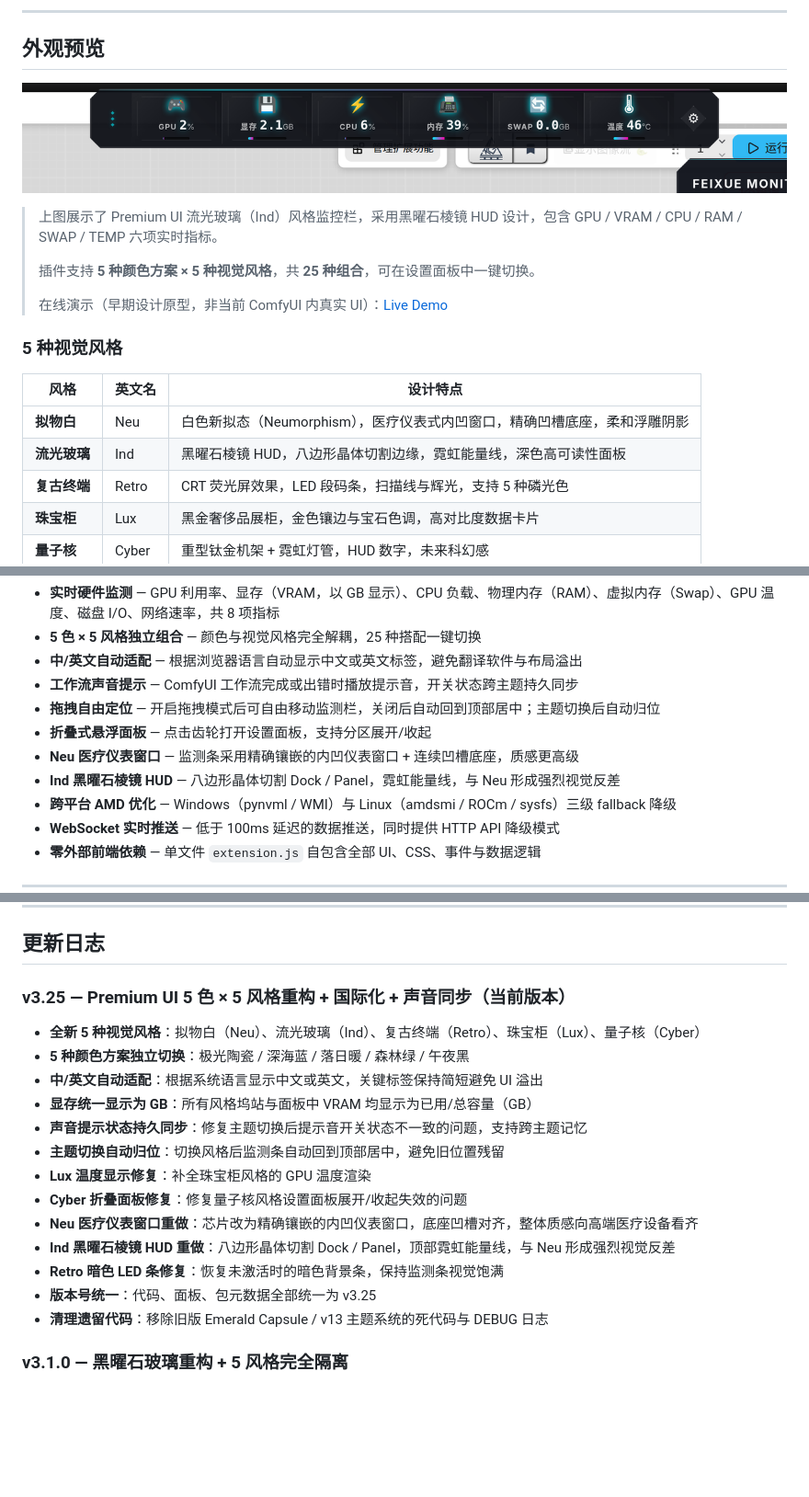
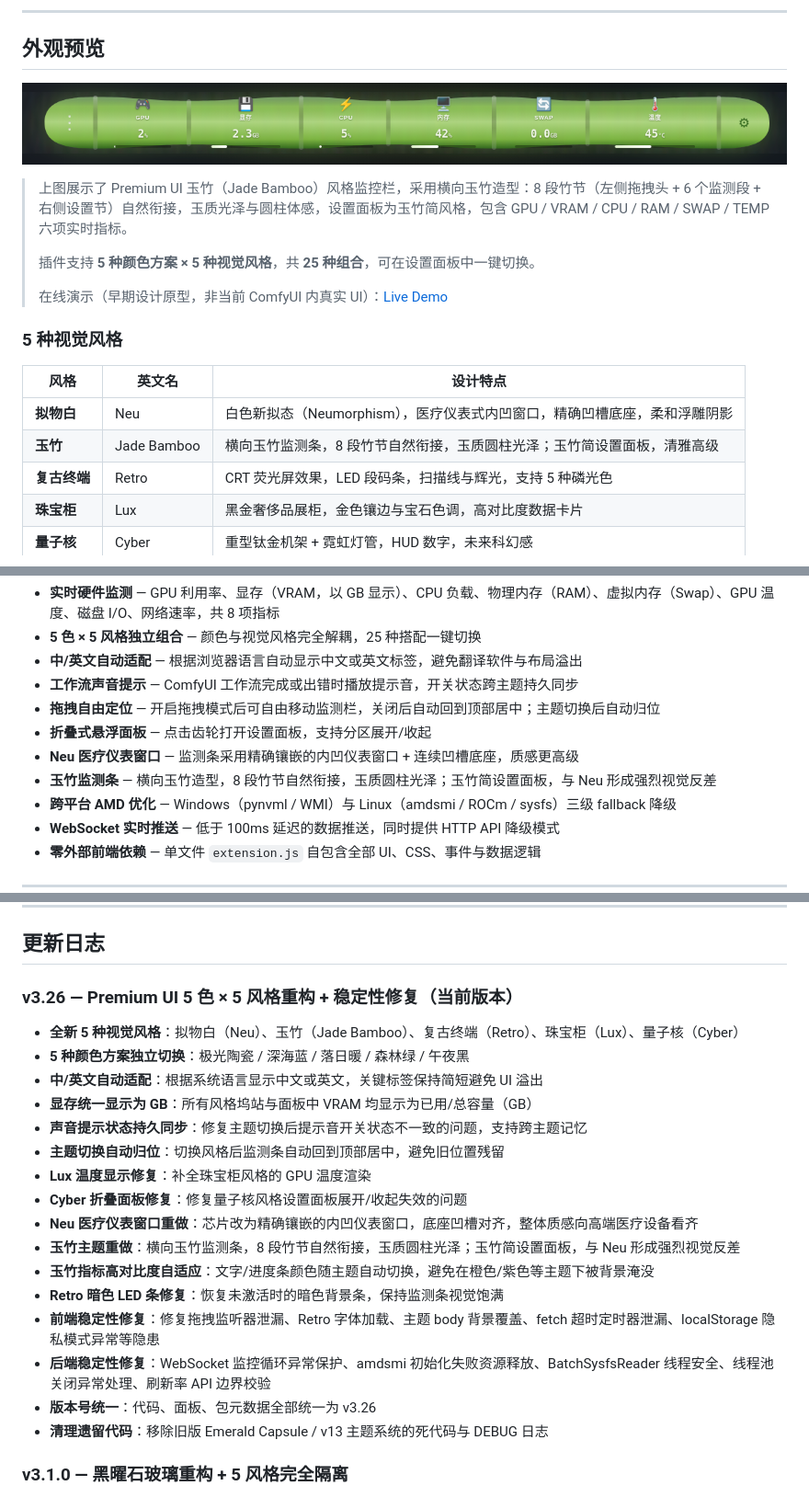
Before and after one commit to feixue-ai/ComfyUI-Feixue-UniversalMonitor, a Markdown page: README.md, 3 parts joined by grey strips. Shown at 92% size. Rendered like a GitHub page; pictures changed too: screenshot.png; blank space fills up the shorter version.

```diff
--- a/README.md
+++ b/README.md
@@ -22,7 +22,7 @@
 
 ![飞雪监测器 Premium UI v3.25](screenshot.png)
 
-> 上图展示了 Premium UI 流光玻璃（Ind）风格监控栏，采用黑曜石棱镜 HUD 设计，包含 GPU / VRAM / CPU / RAM / SWAP / TEMP 六项实时指标。
+> 上图展示了 Premium UI 玉竹（Jade Bamboo）风格监控栏，采用横向玉竹造型：8 段竹节（左侧拖拽头 + 6 个监测段 + 右侧设置节）自然衔接，玉质光泽与圆柱体感，设置面板为玉竹简风格，包含 GPU / VRAM / CPU / RAM / SWAP / TEMP 六项实时指标。
 >
 > 插件支持 **5 种颜色方案 × 5 种视觉风格**，共 **25 种组合**，可在设置面板中一键切换。
 >
@@ -33,7 +33,7 @@
 | 风格 | 英文名 | 设计特点 |
 |------|--------|----------|
 | **拟物白** | Neu | 白色新拟态（Neumorphism），医疗仪表式内凹窗口，精确凹槽底座，柔和浮雕阴影 |
-| **流光玻璃** | Ind | 黑曜石棱镜 HUD，八边形晶体切割边缘，霓虹能量线，深色高可读性面板 |
+| **玉竹** | Jade Bamboo | 横向玉竹监测条，8 段竹节自然衔接，玉质圆柱光泽；玉竹简设置面板，清雅高级 |
 | **复古终端** | Retro | CRT 荧光屏效果，LED 段码条，扫描线与辉光，支持 5 种磷光色 |
 | **珠宝柜** | Lux | 黑金奢侈品展柜，金色镶边与宝石色调，高对比度数据卡片 |
 | **量子核** | Cyber | 重型钛金机架 + 霓虹灯管，HUD 数字，未来科幻感 |
@@ -53,7 +53,7 @@
 - **拖拽自由定位** — 开启拖拽模式后可自由移动监测栏，关闭后自动回到顶部居中；主题切换后自动归位
 - **折叠式悬浮面板** — 点击齿轮打开设置面板，支持分区展开/收起
 - **Neu 医疗仪表窗口** — 监测条采用精确镶嵌的内凹仪表窗口 + 连续凹槽底座，质感更高级
-- **Ind 黑曜石棱镜 HUD** — 八边形晶体切割 Dock / Panel，霓虹能量线，与 Neu 形成强烈视觉反差
+- **玉竹监测条** — 横向玉竹造型，8 段竹节自然衔接，玉质圆柱光泽；玉竹简设置面板，与 Neu 形成强烈视觉反差
 - **跨平台 AMD 优化** — Windows（pynvml / WMI）与 Linux（amdsmi / ROCm / sysfs）三级 fallback 降级
 - **WebSocket 实时推送** — 低于 100ms 延迟的数据推送，同时提供 HTTP API 降级模式
 - **零外部前端依赖** — 单文件 `extension.js` 自包含全部 UI、CSS、事件与数据逻辑
@@ -146,9 +146,9 @@ CPU/RAM/Swap: psutil (跨平台统一)
 
 ## 更新日志
 
-### v3.25 — Premium UI 5 色 × 5 风格重构 + 国际化 + 声音同步（当前版本）
+### v3.26 — Premium UI 5 色 × 5 风格重构 + 稳定性修复（当前版本）
 
-- **全新 5 种视觉风格**：拟物白（Neu）、流光玻璃（Ind）、复古终端（Retro）、珠宝柜（Lux）、量子核（Cyber）
+- **全新 5 种视觉风格**：拟物白（Neu）、玉竹（Jade Bamboo）、复古终端（Retro）、珠宝柜（Lux）、量子核（Cyber）
 - **5 种颜色方案独立切换**：极光陶瓷 / 深海蓝 / 落日暖 / 森林绿 / 午夜黑
 - **中/英文自动适配**：根据系统语言显示中文或英文，关键标签保持简短避免 UI 溢出
 - **显存统一显示为 GB**：所有风格坞站与面板中 VRAM 均显示为已用/总容量（GB）
@@ -157,9 +157,12 @@ CPU/RAM/Swap: psutil (跨平台统一)
 - **Lux 温度显示修复**：补全珠宝柜风格的 GPU 温度渲染
 - **Cyber 折叠面板修复**：修复量子核风格设置面板展开/收起失效的问题
 - **Neu 医疗仪表窗口重做**：芯片改为精确镶嵌的内凹仪表窗口，底座凹槽对齐，整体质感向高端医疗设备看齐
-- **Ind 黑曜石棱镜 HUD 重做**：八边形晶体切割 Dock / Panel，顶部霓虹能量线，与 Neu 形成强烈视觉反差
+- **玉竹主题重做**：横向玉竹监测条，8 段竹节自然衔接，玉质圆柱光泽；玉竹简设置面板，与 Neu 形成强烈视觉反差
+- **玉竹指标高对比度自适应**：文字/进度条颜色随主题自动切换，避免在橙色/紫色等主题下被背景淹没
 - **Retro 暗色 LED 条修复**：恢复未激活时的暗色背景条，保持监测条视觉饱满
-- **版本号统一**：代码、面板、包元数据全部统一为 v3.25
+- **前端稳定性修复**：修复拖拽监听器泄漏、Retro 字体加载、主题 body 背景覆盖、fetch 超时定时器泄漏、localStorage 隐私模式异常等隐患
+- **后端稳定性修复**：WebSocket 监控循环异常保护、amdsmi 初始化失败资源释放、BatchSysfsReader 线程安全、线程池关闭异常处理、刷新率 API 边界校验
+- **版本号统一**：代码、面板、包元数据全部统一为 v3.26
 - **清理遗留代码**：移除旧版 Emerald Capsule / v13 主题系统的死代码与 DEBUG 日志
 
 ### v3.1.0 — 黑曜石玻璃重构 + 5 风格完全隔离
```
Also changed, not shown: other parts of README.md (+1 -1 lines), 13 other files.
